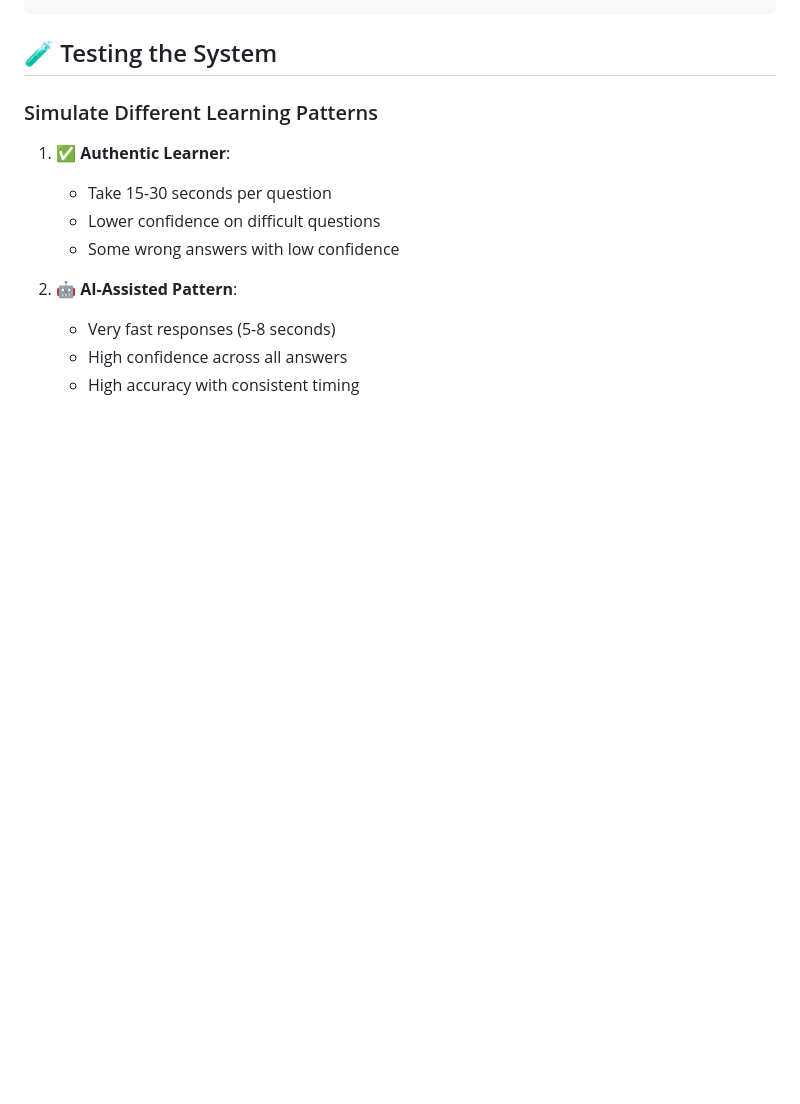
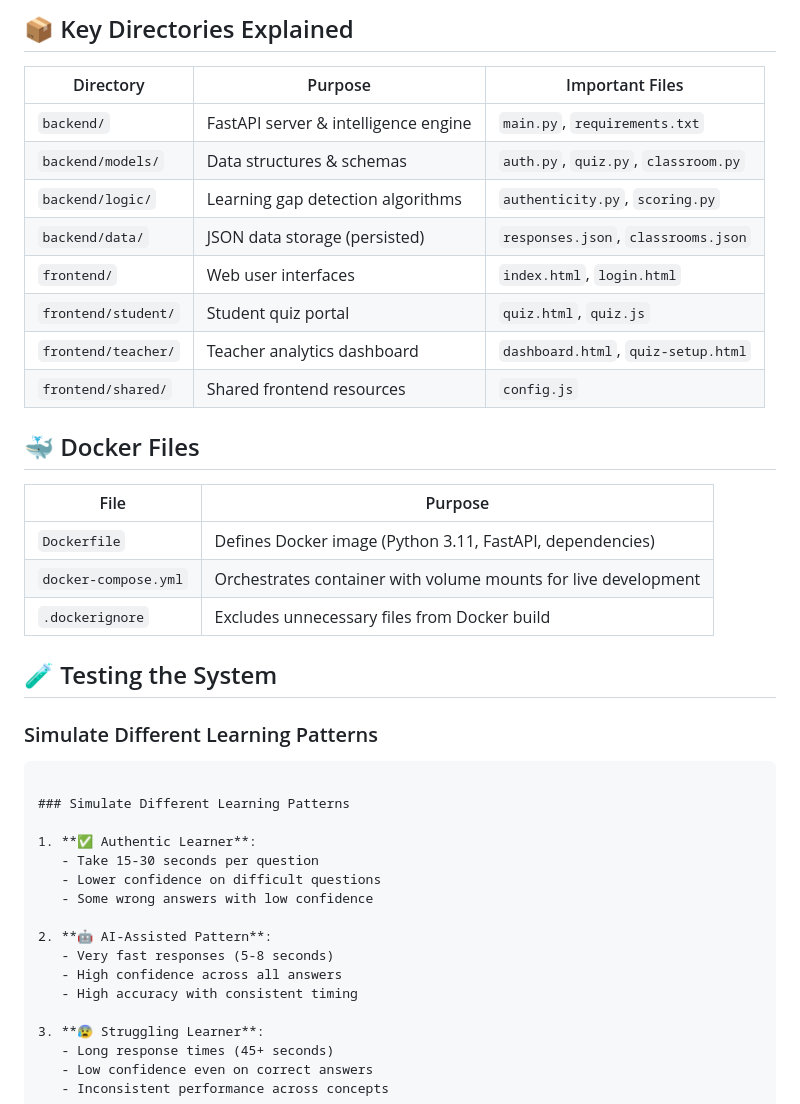
Before and after one commit to anandpriyadarshini/Cogniscope, a Markdown page: learning-gaps-detector/README.md, the part around one of its changes. Rendered like a GitHub page; blank space fills up the shorter version.

`````diff
--- a/learning-gaps-detector/README.md
+++ b/learning-gaps-detector/README.md
@@ -520,6 +560,30 @@ learning-gaps-detector/
 ```
 
+## 📦 Key Directories Explained
+
+| Directory | Purpose | Important Files |
+|-----------|---------|-----------------|
+| `backend/` | FastAPI server & intelligence engine | `main.py`, `requirements.txt` |
+| `backend/models/` | Data structures & schemas | `auth.py`, `quiz.py`, `classroom.py` |
+| `backend/logic/` | Learning gap detection algorithms | `authenticity.py`, `scoring.py` |
+| `backend/data/` | JSON data storage (persisted) | `responses.json`, `classrooms.json` |
+| `frontend/` | Web user interfaces | `index.html`, `login.html` |
+| `frontend/student/` | Student quiz portal | `quiz.html`, `quiz.js` |
+| `frontend/teacher/` | Teacher analytics dashboard | `dashboard.html`, `quiz-setup.html` |
+| `frontend/shared/` | Shared frontend resources | `config.js` |
+
+## 🐳 Docker Files
+
+| File | Purpose |
+|------|---------|
+| `Dockerfile` | Defines Docker image (Python 3.11, FastAPI, dependencies) |
+| `docker-compose.yml` | Orchestrates container with volume mounts for live development |
+| `.dockerignore` | Excludes unnecessary files from Docker build |
+
 ## 🧪 Testing the System
+
+### Simulate Different Learning Patterns
+````
 
 ### Simulate Different Learning Patterns
 
`````
Also changed, not shown: other parts of learning-gaps-detector/README.md (+68 -28 lines).
